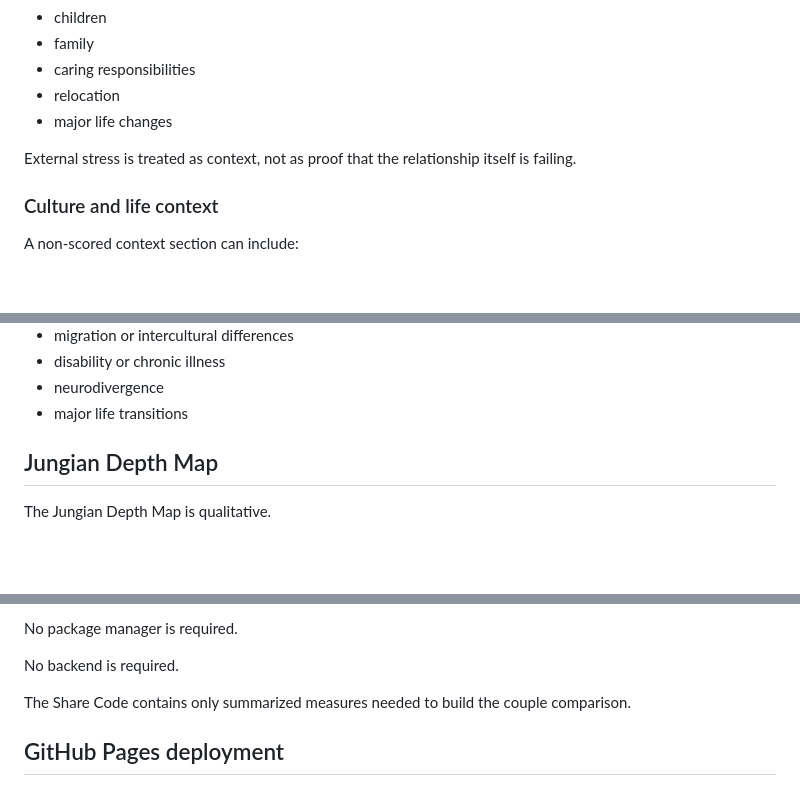
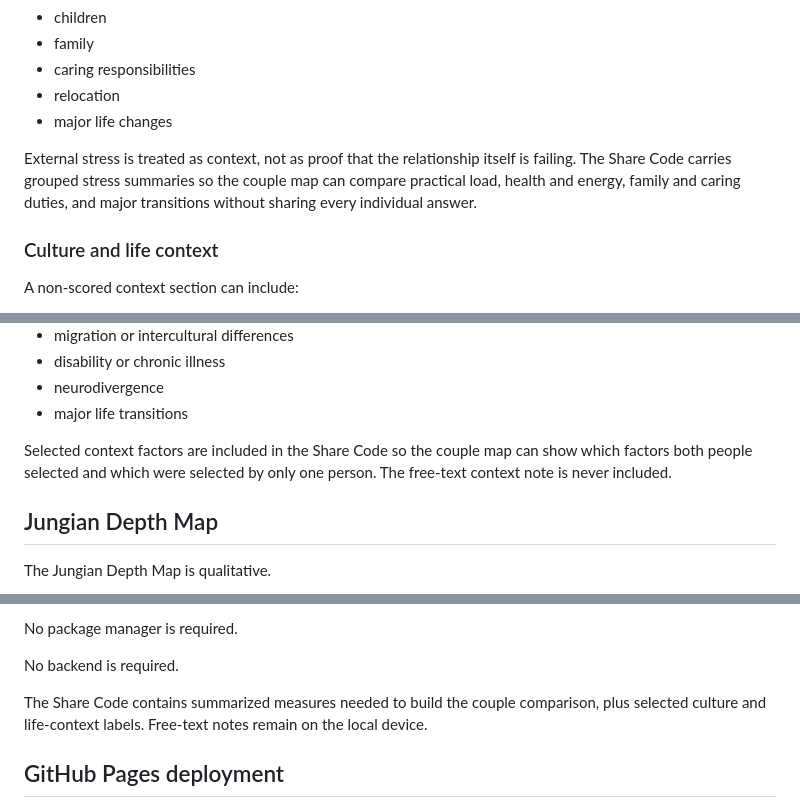
Before and after one commit to gnlaera/CDM, a Markdown page: README.md, 3 parts joined by grey strips. Drawn GitHub-style; blank space fills up the shorter version.

```diff
--- a/README.md
+++ b/README.md
@@ -376,7 +373,7 @@ This module looks at pressures such as:
 - relocation
 - major life changes
 
-External stress is treated as context, not as proof that the relationship itself is failing.
+External stress is treated as context, not as proof that the relationship itself is failing. The Share Code carries grouped stress summaries so the couple map can compare practical load, health and energy, family and caring duties, and major transitions without sharing every individual answer.
 
 ### Culture and life context
 
@@ -394,6 +391,8 @@ A non-scored context section can include:
 - disability or chronic illness
 - neurodivergence
 - major life transitions
+
+Selected context factors are included in the Share Code so the couple map can show which factors both people selected and which were selected by only one person. The free-text context note is never included.
 
 ## Jungian Depth Map
 
@@ -527,7 +526,7 @@ No package manager is required.
 
 No backend is required.
 
-The Share Code contains only summarized measures needed to build the couple comparison.
+The Share Code contains summarized measures needed to build the couple comparison, plus selected culture and life-context labels. Free-text notes remain on the local device.
 
 ## GitHub Pages deployment
 
```
Also changed, not shown: other parts of README.md (+14 -17 lines).
